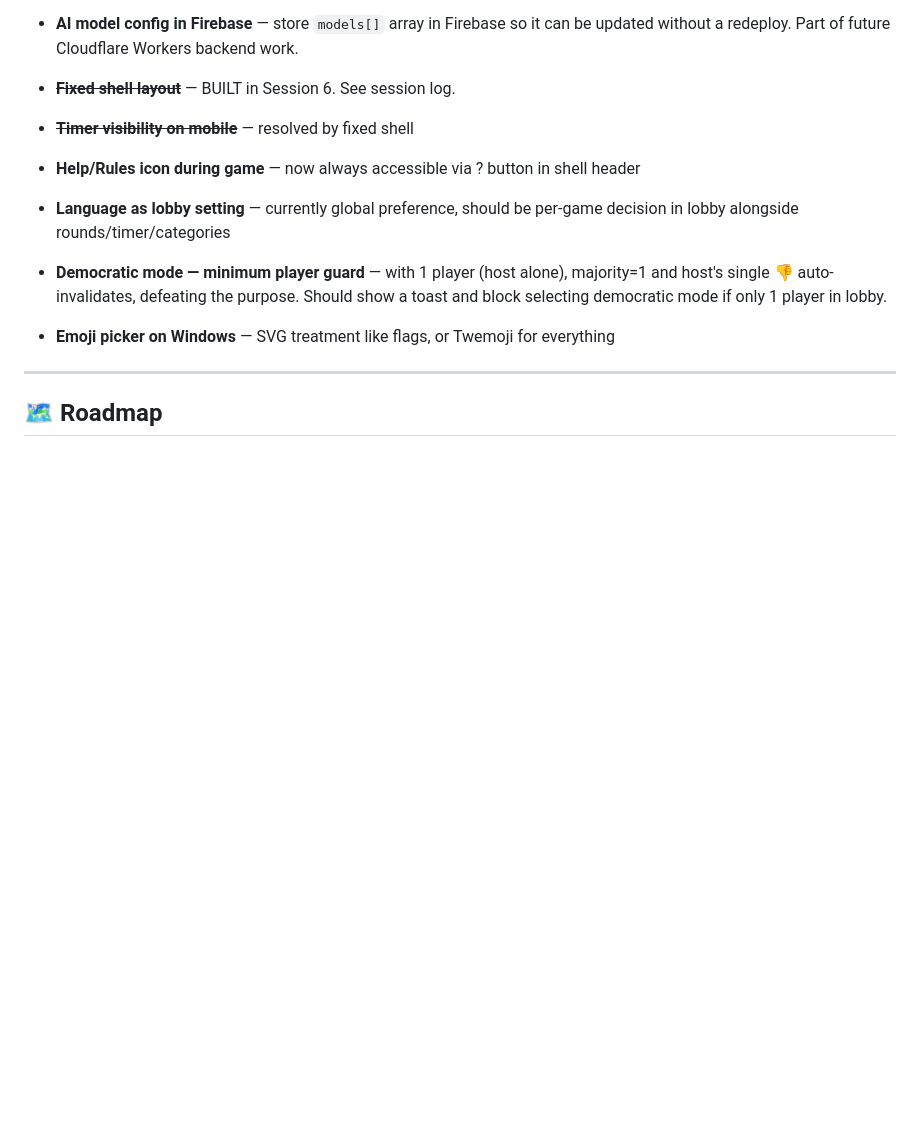
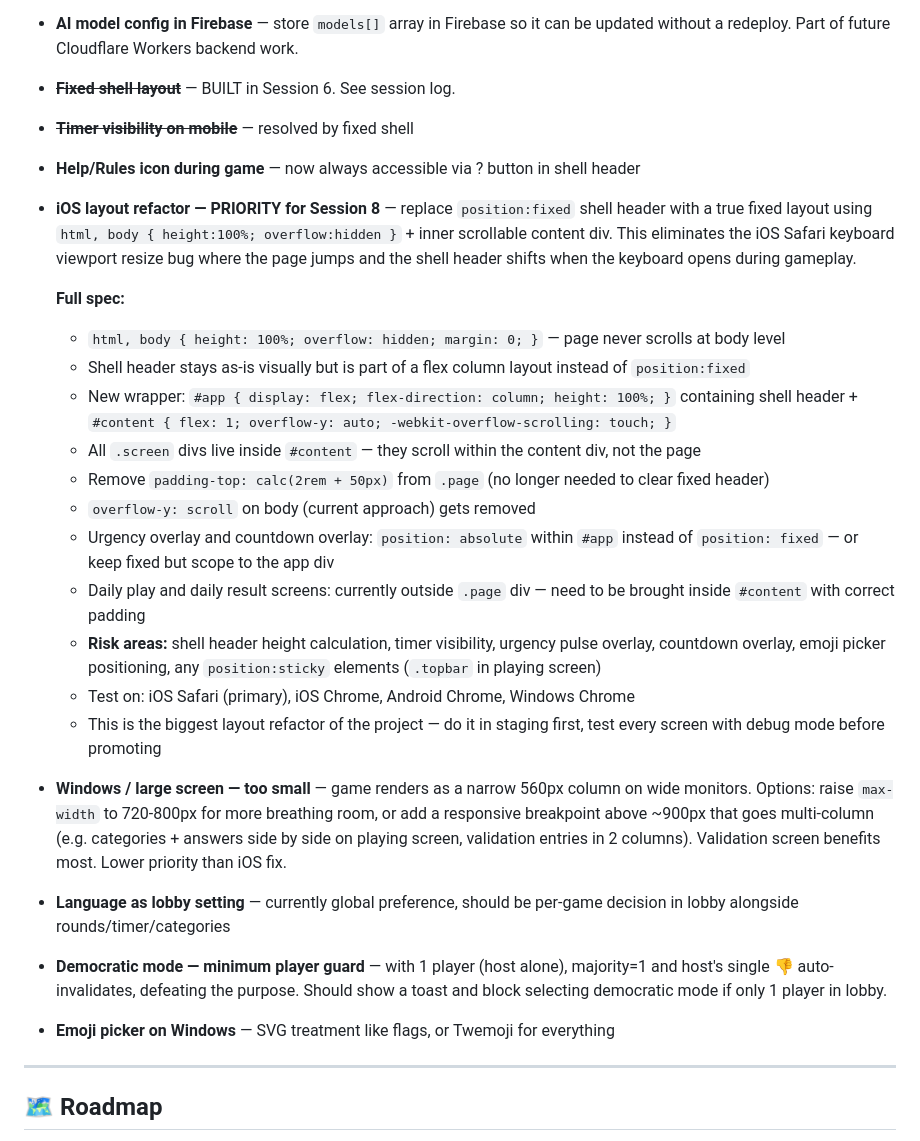
Before and after one commit to oscargdiez/jugarenfamilia, a Markdown page: JUGARENFAMILIA_HANDOFF.md, the part around the change. Drawn GitHub-style; blank space fills up the shorter version.

```diff
--- a/JUGARENFAMILIA_HANDOFF.md
+++ b/JUGARENFAMILIA_HANDOFF.md
@@ -221,6 +221,23 @@ assert len(c) < 300000
 - ~~**Fixed shell layout**~~ — BUILT in Session 6. See session log.
 - ~~**Timer visibility on mobile**~~ — resolved by fixed shell
 - **Help/Rules icon during game** — now always accessible via ? button in shell header
+- **iOS layout refactor — PRIORITY for Session 8** — replace `position:fixed` shell header with a true fixed layout using `html, body { height:100%; overflow:hidden }` + inner scrollable content div. This eliminates the iOS Safari keyboard viewport resize bug where the page jumps and the shell header shifts when the keyboard opens during gameplay.
+
+  **Full spec:**
+  - `html, body { height: 100%; overflow: hidden; margin: 0; }` — page never scrolls at body level
+  - Shell header stays as-is visually but is part of a flex column layout instead of `position:fixed`
+  - New wrapper: `#app { display: flex; flex-direction: column; height: 100%; }` containing shell header + `#content { flex: 1; overflow-y: auto; -webkit-overflow-scrolling: touch; }`
+  - All `.screen` divs live inside `#content` — they scroll within the content div, not the page
+  - Remove `padding-top: calc(2rem + 50px)` from `.page` (no longer needed to clear fixed header)
+  - `overflow-y: scroll` on body (current approach) gets removed
+  - Urgency overlay and countdown overlay: `position: absolute` within `#app` instead of `position: fixed` — or keep fixed but scope to the app div
+  - Daily play and daily result screens: currently outside `.page` div — need to be brought inside `#content` with correct padding
+  - **Risk areas:** shell header height calculation, timer visibility, urgency pulse overlay, countdown overlay, emoji picker positioning, any `position:sticky` elements (`.topbar` in playing screen)
+  - Test on: iOS Safari (primary), iOS Chrome, Android Chrome, Windows Chrome
+  - This is the biggest layout refactor of the project — do it in staging first, test every screen with debug mode before promoting
+
+- **Windows / large screen — too small** — game renders as a narrow 560px column on wide monitors. Options: raise `max-width` to 720-800px for more breathing room, or add a responsive breakpoint above ~900px that goes multi-column (e.g. categories + answers side by side on playing screen, validation entries in 2 columns). Validation screen benefits most. Lower priority than iOS fix.
+
 - **Language as lobby setting** — currently global preference, should be per-game decision in lobby alongside rounds/timer/categories
 - **Democratic mode — minimum player guard** — with 1 player (host alone), majority=1 and host's single 👎 auto-invalidates, defeating the purpose. Should show a toast and block selecting democratic mode if only 1 player in lobby.
 - **Emoji picker on Windows** — SVG treatment like flags, or Twemoji for everything
```
